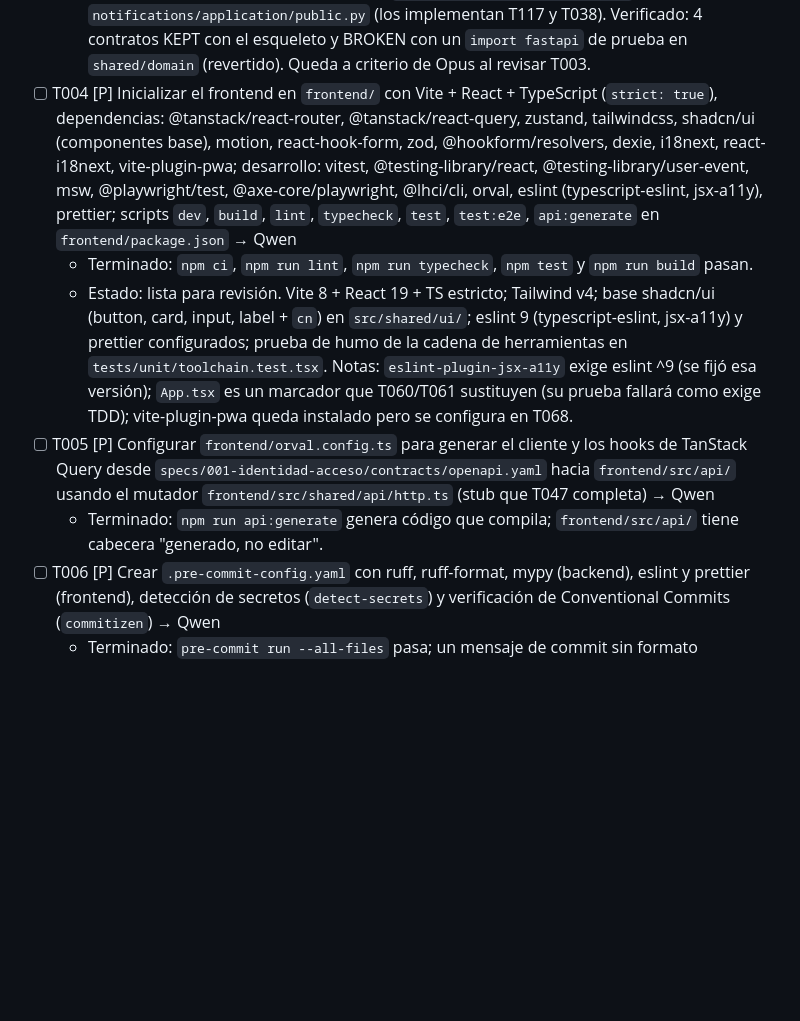
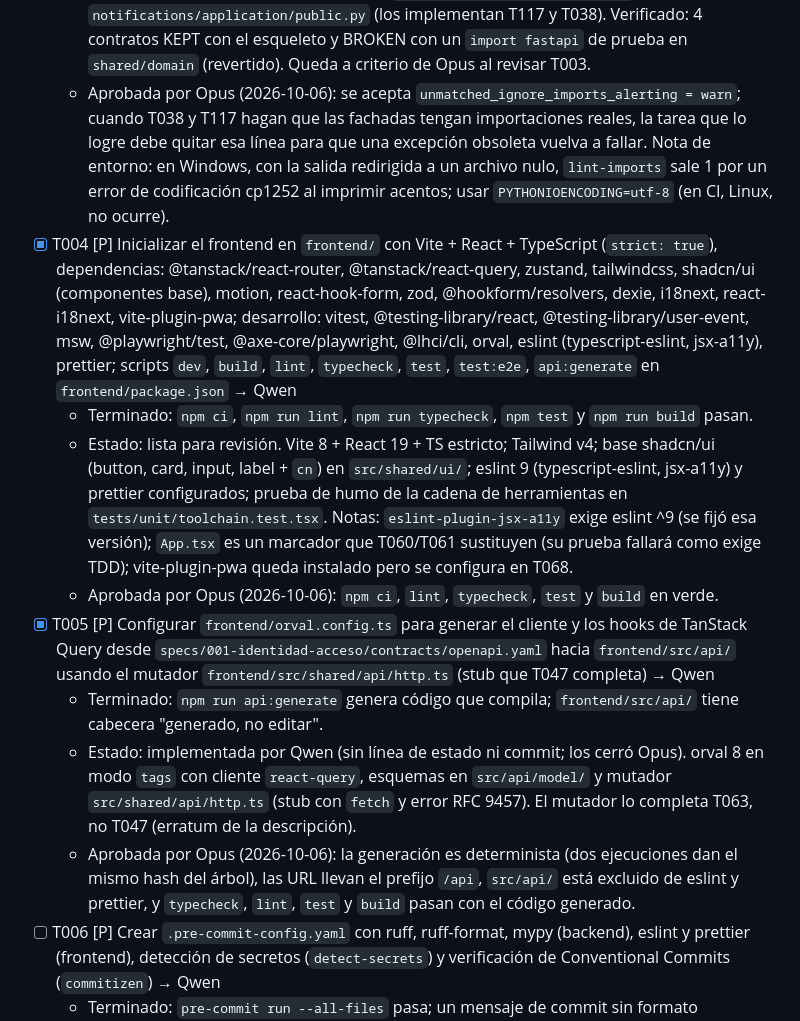
Before and after one commit to mauricioalonso9/saber_uli, a Markdown page: specs/001-identidad-acceso/tasks.md, the part around one of its changes. Drawn GitHub-style; blank space fills up the shorter version.

Commit message:
docs(tasks): revisión y aprobación de T001–T005
Co-Authored-By: Claude Opus 5.5 <noreply@anthropic.com>

```diff
--- a/specs/001-identidad-acceso/tasks.md
+++ b/specs/001-identidad-acceso/tasks.md
@@ -67,7 +71,13 @@ de forma independiente a partir de la fase 2.
     `notifications/application/public.py` (los implementan T117 y T038). Verificado: 4 contratos
     KEPT con el esqueleto y BROKEN con un `import fastapi` de prueba en `shared/domain` (revertido).
     Queda a criterio de Opus al revisar T003.
-- [ ] T004 [P] Inicializar el frontend en `frontend/` con Vite + React + TypeScript (`strict: true`), dependencias: @tanstack/react-router, @tanstack/react-query, zustand, tailwindcss, shadcn/ui (componentes base), motion, react-hook-form, zod, @hookform/resolvers, dexie, i18next, react-i18next, vite-plugin-pwa; desarrollo: vitest, @testing-library/react, @testing-library/user-event, msw, @playwright/test, @axe-core/playwright, @lhci/cli, orval, eslint (typescript-eslint, jsx-a11y), prettier; scripts `dev`, `build`, `lint`, `typecheck`, `test`, `test:e2e`, `api:generate` en `frontend/package.json` → Qwen
+  - Aprobada por Opus (2026-10-06): se acepta `unmatched_ignore_imports_alerting = warn`; cuando
+    T038 y T117 hagan que las fachadas tengan importaciones reales, la tarea que lo logre debe
+    quitar esa línea para que una excepción obsoleta vuelva a fallar. Nota de entorno: en Windows,
+    con la salida redirigida a un archivo nulo, `lint-imports` sale 1 por un error de
+    codificación cp1252 al imprimir acentos; usar `PYTHONIOENCODING=utf-8` (en CI, Linux, no
+    ocurre).
+- [x] T004 [P] Inicializar el frontend en `frontend/` con Vite + React + TypeScript (`strict: true`), dependencias: @tanstack/react-router, @tanstack/react-query, zustand, tailwindcss, shadcn/ui (componentes base), motion, react-hook-form, zod, @hookform/resolvers, dexie, i18next, react-i18next, vite-plugin-pwa; desarrollo: vitest, @testing-library/react, @testing-library/user-event, msw, @playwright/test, @axe-core/playwright, @lhci/cli, orval, eslint (typescript-eslint, jsx-a11y), prettier; scripts `dev`, `build`, `lint`, `typecheck`, `test`, `test:e2e`, `api:generate` en `frontend/package.json` → Qwen
   - Terminado: `npm ci`, `npm run lint`, `npm run typecheck`, `npm test` y `npm run build` pasan.
   - Estado: lista para revisión. Vite 8 + React 19 + TS estricto; Tailwind v4; base shadcn/ui
     (button, card, input, label + `cn`) en `src/shared/ui/`; eslint 9 (typescript-eslint,
@@ -75,8 +85,16 @@ de forma independiente a partir de la fase 2.
     `tests/unit/toolchain.test.tsx`. Notas: `eslint-plugin-jsx-a11y` exige eslint ^9 (se fijó esa
     versión); `App.tsx` es un marcador que T060/T061 sustituyen (su prueba fallará como exige
     TDD); vite-plugin-pwa queda instalado pero se configura en T068.
-- [ ] T005 [P] Configurar `frontend/orval.config.ts` para generar el cliente y los hooks de TanStack Query desde `specs/001-identidad-acceso/contracts/openapi.yaml` hacia `frontend/src/api/` usando el mutador `frontend/src/shared/api/http.ts` (stub que T047 completa) → Qwen
+  - Aprobada por Opus (2026-10-06): `npm ci`, `lint`, `typecheck`, `test` y `build` en verde.
+- [x] T005 [P] Configurar `frontend/orval.config.ts` para generar el cliente y los hooks de TanStack Query desde `specs/001-identidad-acceso/contracts/openapi.yaml` hacia `frontend/src/api/` usando el mutador `frontend/src/shared/api/http.ts` (stub que T047 completa) → Qwen
   - Terminado: `npm run api:generate` genera código que compila; `frontend/src/api/` tiene cabecera "generado, no editar".
+  - Estado: implementada por Qwen (sin línea de estado ni commit; los cerró Opus). orval 8 en modo
+    `tags` con cliente `react-query`, esquemas en `src/api/model/` y mutador
+    `src/shared/api/http.ts` (stub con `fetch` y error RFC 9457). El mutador lo completa T063, no
+    T047 (erratum de la descripción).
+  - Aprobada por Opus (2026-10-06): la generación es determinista (dos ejecuciones dan el mismo
+    hash del árbol), las URL llevan el prefijo `/api`, `src/api/` está excluido de eslint y
+    prettier, y `typecheck`, `lint`, `test` y `build` pasan con el código generado.
 - [ ] T006 [P] Crear `.pre-commit-config.yaml` con ruff, ruff-format, mypy (backend), eslint y prettier (frontend), detección de secretos (`detect-secrets`) y verificación de Conventional Commits (`commitizen`) → Qwen
   - Terminado: `pre-commit run --all-files` pasa; un mensaje de commit sin formato convencional es rechazado.
 - [ ] T007 Prueba de infraestructura en `backend/tests/infra/test_containers.py` (sin dependencias nuevas: CLI de Docker por `subprocess`; se omite con `pytest.mark.skipif` si Docker no está disponible): `docker compose config` válido para `compose.yaml` + override y + prod; la imagen del backend corre con UID 10001; tras `docker compose up -d --wait` todos los servicios están `healthy` y `migrate` sale con código 0; `curl -I` al proxy muestra `Content-Security-Policy`, `X-Content-Type-Options: nosniff`, `Referrer-Policy: no-referrer`, `X-Frame-Options: DENY` y, para `sw.js`, `Service-Worker-Allowed: /`; `docker compose top` no muestra ningún proceso principal con UID 0; en `db` existen los roles `saber_migrator`, `saber_app` y `saber_bi` y las extensiones `citext` y `pg_stat_statements`; `actionlint` valida `.github/workflows/ci.yml` y el flujo contiene los trabajos `infra`, `backend-quality`, `backend-tests`, `contract`, `frontend-quality`, `e2e`, `lighthouse`, `build` y `security`. Si Docker no está disponible la prueba se omite, salvo con `REQUIRE_DOCKER=1`, en cuyo caso falla (constitución IV y X, research R-32 y R-33) → Qwen
```
Also changed, not shown: other parts of specs/001-identidad-acceso/tasks.md (+7 -3 lines).
